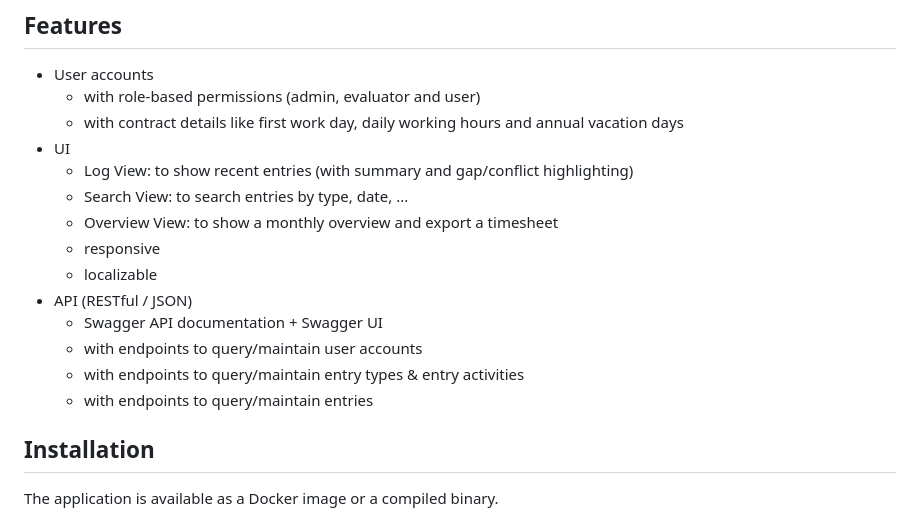
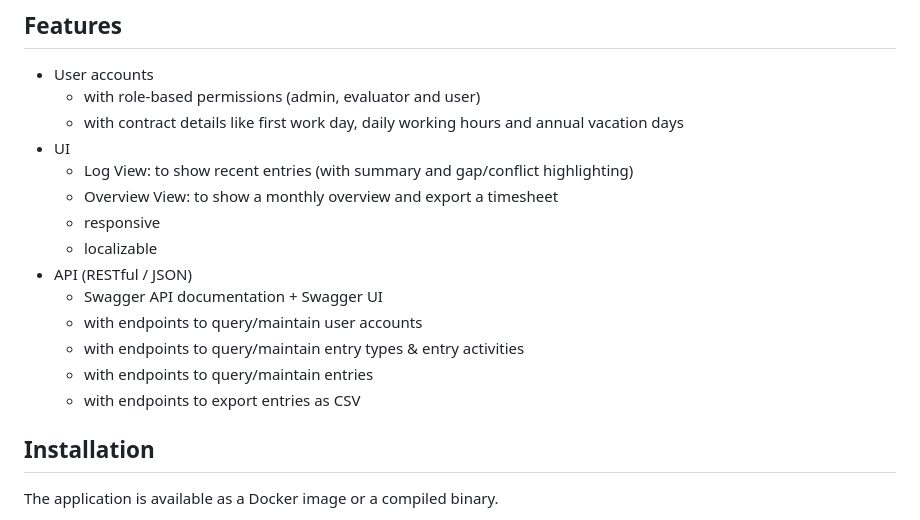
Before and after one commit to mkellnhofer/work-log, a Markdown page: README.md, the part around the change. Drawn GitHub-style.

```diff
--- a/README.md
+++ b/README.md
@@ -12,7 +12,6 @@ A simple Go web application for tracking working hours and activities.
   - with contract details like first work day, daily working hours and annual vacation days
 - UI
   - Log View: to show recent entries (with summary and gap/conflict highlighting)
-  - Search View: to search entries by type, date, ...
   - Overview View: to show a monthly overview and export a timesheet
   - responsive
   - localizable
@@ -21,6 +20,7 @@ A simple Go web application for tracking working hours and activities.
   - with endpoints to query/maintain user accounts
   - with endpoints to query/maintain entry types & entry activities
   - with endpoints to query/maintain entries
+  - with endpoints to export entries as CSV
 
 ## Installation
 
```
